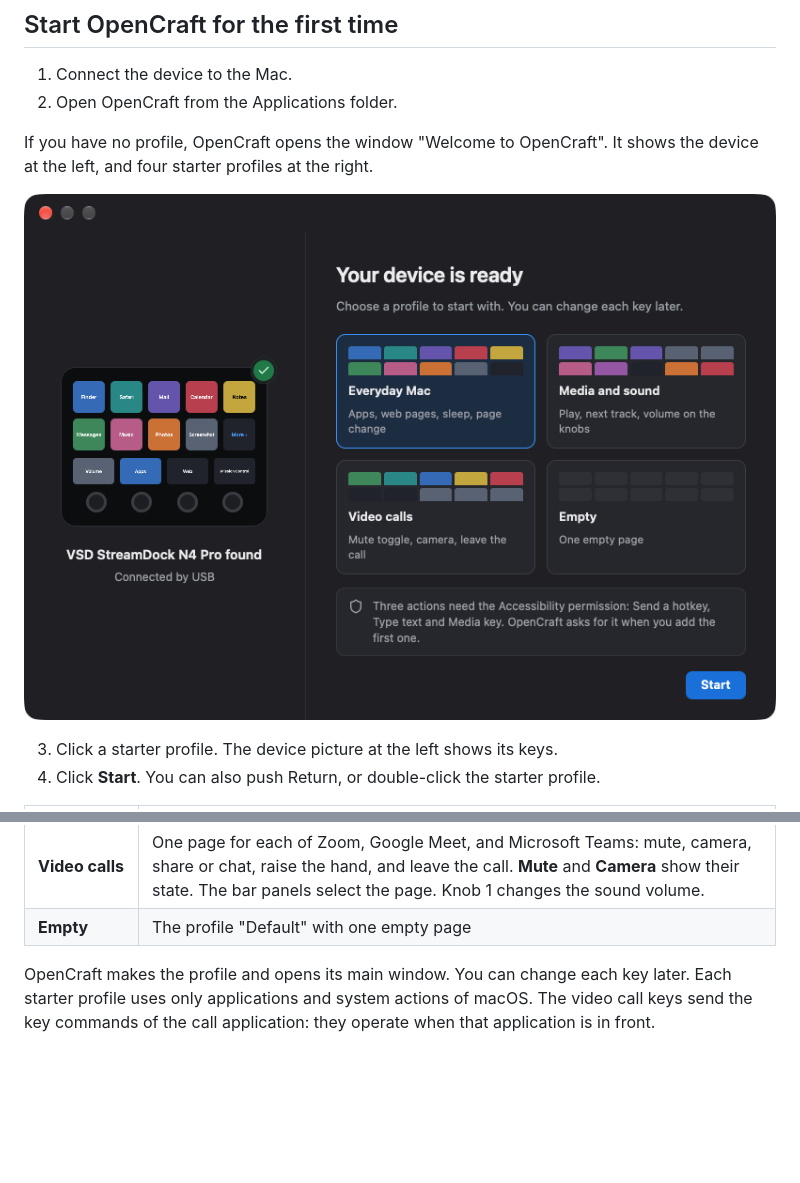
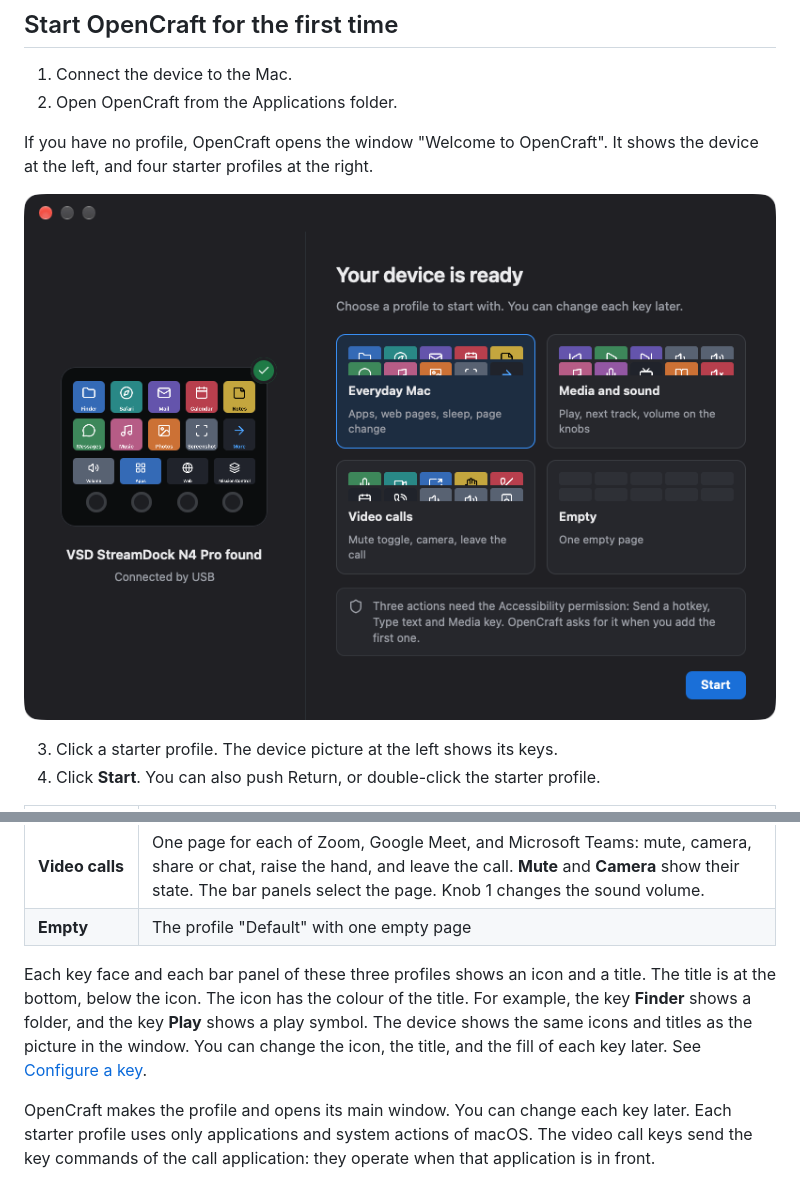
Before and after one commit to shantanugoel/OpenCraft, a Markdown page: docs/user/install.md, 2 parts joined by grey strips. GitHub-like rendering; pictures changed too: docs/user/images/starter-profiles.png; blank space fills up the shorter version.

```diff
--- a/docs/user/install.md
+++ b/docs/user/install.md
@@ -72,6 +72,13 @@ It shows the device at the left, and four starter profiles at the right.
 | **Media and sound** | Play or pause, the previous and the next track, the sound volume, and the applications Music, Podcasts, TV, and Books. Knob 1 changes the sound volume. Knob 2 selects the previous or the next track, and a push plays or pauses. |
 | **Video calls** | One page for each of Zoom, Google Meet, and Microsoft Teams: mute, camera, share or chat, raise the hand, and leave the call. **Mute** and **Camera** show their state. The bar panels select the page. Knob 1 changes the sound volume. |
 | **Empty** | The profile "Default" with one empty page |
+
+Each key face and each bar panel of these three profiles shows an icon and a
+title. The title is at the bottom, below the icon. The icon has the colour of
+the title. For example, the key **Finder** shows a folder, and the key
+**Play** shows a play symbol. The device shows the same icons and titles as
+the picture in the window. You can change the icon, the title, and the fill
+of each key later. See [Configure a key](first-key.md).
 
 OpenCraft makes the profile and opens its main window. You can change each
 key later. Each starter profile uses only applications and system actions
```
Also changed, not shown: 5 other files.
